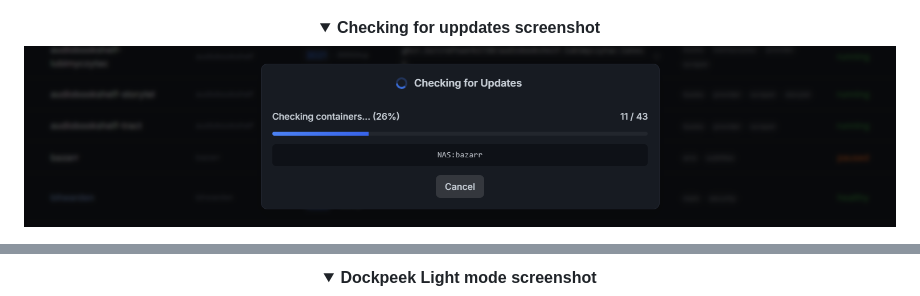
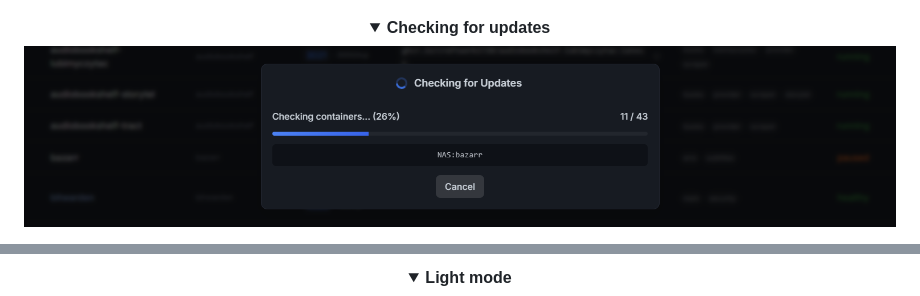
Before and after one commit to n2k/dockpeek, a Markdown page: README.md, 2 parts joined by grey strips. GitHub-like rendering; folded sections open.

```diff
--- a/README.md
+++ b/README.md
@@ -47,5 +47,5 @@ Customize how your containers are displayed with custom labels:
 ![Dockpeek Night mode screenshot](screenshots/screenshot_dark_v1.6.5.png)
 
 <details>
-<summary><strong>Checking for uppdates screenshot</strong></summary>
+<summary><strong>Checking for updates</strong></summary>
 
@@ -56,6 +62,6 @@ Customize how your containers are displayed with custom labels:
 
 <details>
-<summary><strong>Dockpeek Light mode screenshot</strong></summary>
+<summary><strong>Light mode</strong></summary>
 
 ![Dockpeek Light mode screenshot](screenshots/screenshot_light_v1.6.5.png)
 
```
Also changed, not shown: other parts of README.md (+7 -1 lines), screenshots/screenshot_dark_updates_available_v1.6.5.png (added), 1 other file.
